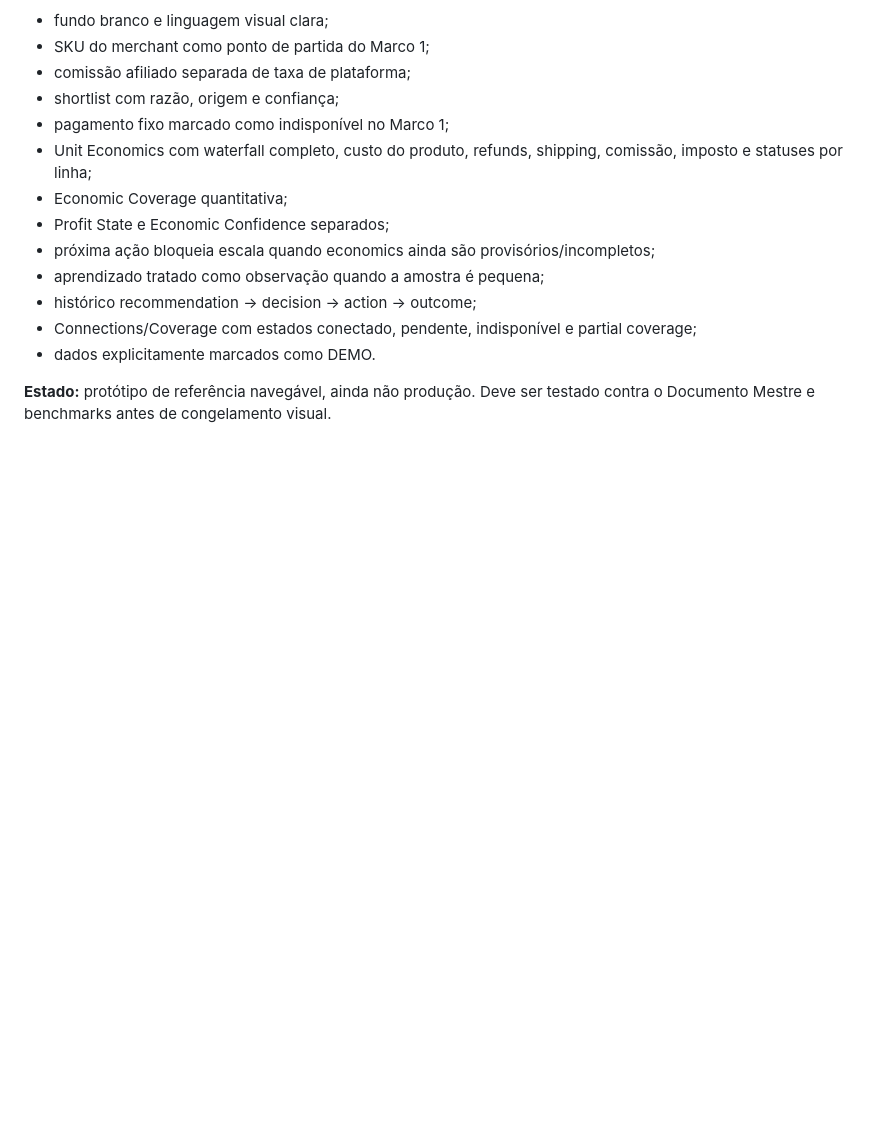
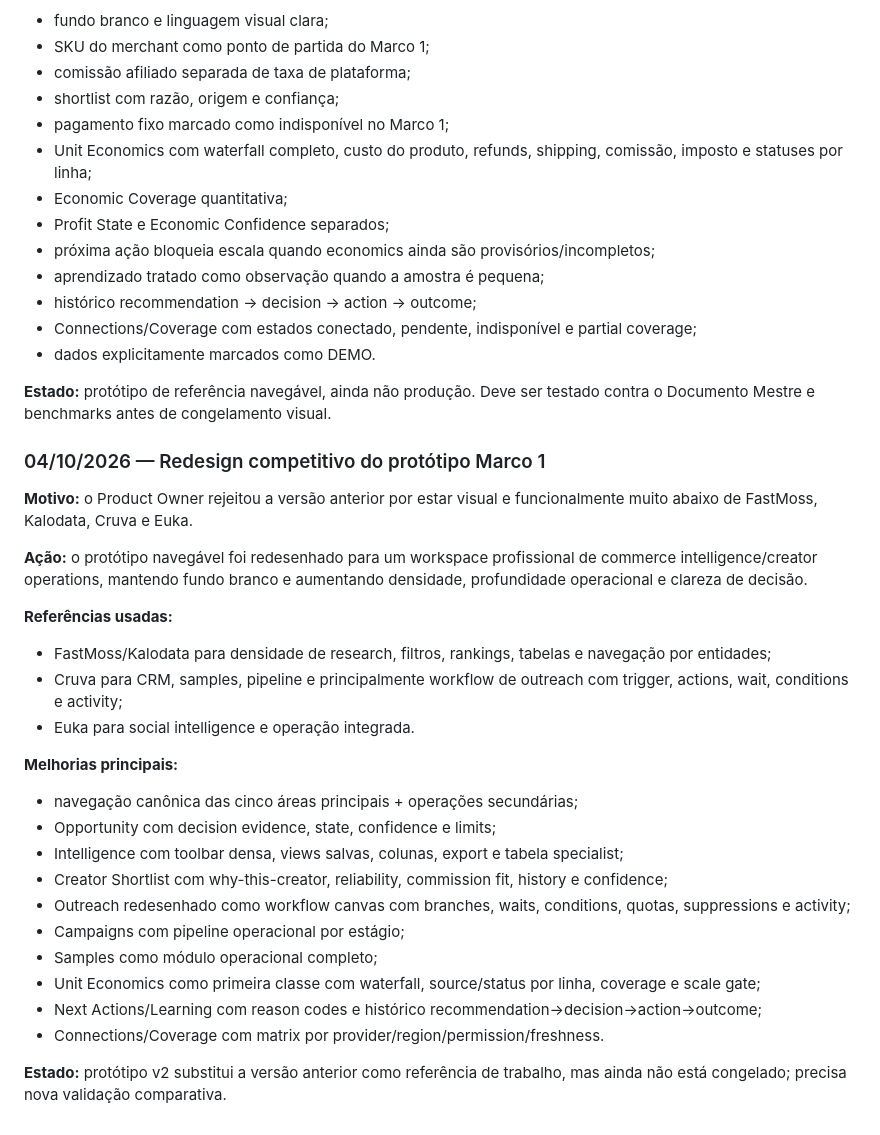
Before and after one commit to dbdanielbaracho/COMMERCE-OS, a Markdown page: MEMORIA_CREATOR_COMMERCE_OS.md, the part around the change. Rendered like a GitHub page; blank space fills up the shorter version.

Commit message:
docs: record competitive Marco 1 redesign

```diff
--- a/MEMORIA_CREATOR_COMMERCE_OS.md
+++ b/MEMORIA_CREATOR_COMMERCE_OS.md
@@ -610,3 +610,27 @@ A partir de agora:
 - dados explicitamente marcados como DEMO.
 
 **Estado:** protótipo de referência navegável, ainda não produção. Deve ser testado contra o Documento Mestre e benchmarks antes de congelamento visual.
+
+### 04/10/2026 — Redesign competitivo do protótipo Marco 1
+**Motivo:** o Product Owner rejeitou a versão anterior por estar visual e funcionalmente muito abaixo de FastMoss, Kalodata, Cruva e Euka.
+
+**Ação:** o protótipo navegável foi redesenhado para um workspace profissional de commerce intelligence/creator operations, mantendo fundo branco e aumentando densidade, profundidade operacional e clareza de decisão.
+
+**Referências usadas:**
+- FastMoss/Kalodata para densidade de research, filtros, rankings, tabelas e navegação por entidades;
+- Cruva para CRM, samples, pipeline e principalmente workflow de outreach com trigger, actions, wait, conditions e activity;
+- Euka para social intelligence e operação integrada.
+
+**Melhorias principais:**
+- navegação canônica das cinco áreas principais + operações secundárias;
+- Opportunity com decision evidence, state, confidence e limits;
+- Intelligence com toolbar densa, views salvas, colunas, export e tabela specialist;
+- Creator Shortlist com why-this-creator, reliability, commission fit, history e confidence;
+- Outreach redesenhado como workflow canvas com branches, waits, conditions, quotas, suppressions e activity;
+- Campaigns com pipeline operacional por estágio;
+- Samples como módulo operacional completo;
+- Unit Economics como primeira classe com waterfall, source/status por linha, coverage e scale gate;
+- Next Actions/Learning com reason codes e histórico recommendation→decision→action→outcome;
+- Connections/Coverage com matrix por provider/region/permission/freshness.
+
+**Estado:** protótipo v2 substitui a versão anterior como referência de trabalho, mas ainda não está congelado; precisa nova validação comparativa.
```
